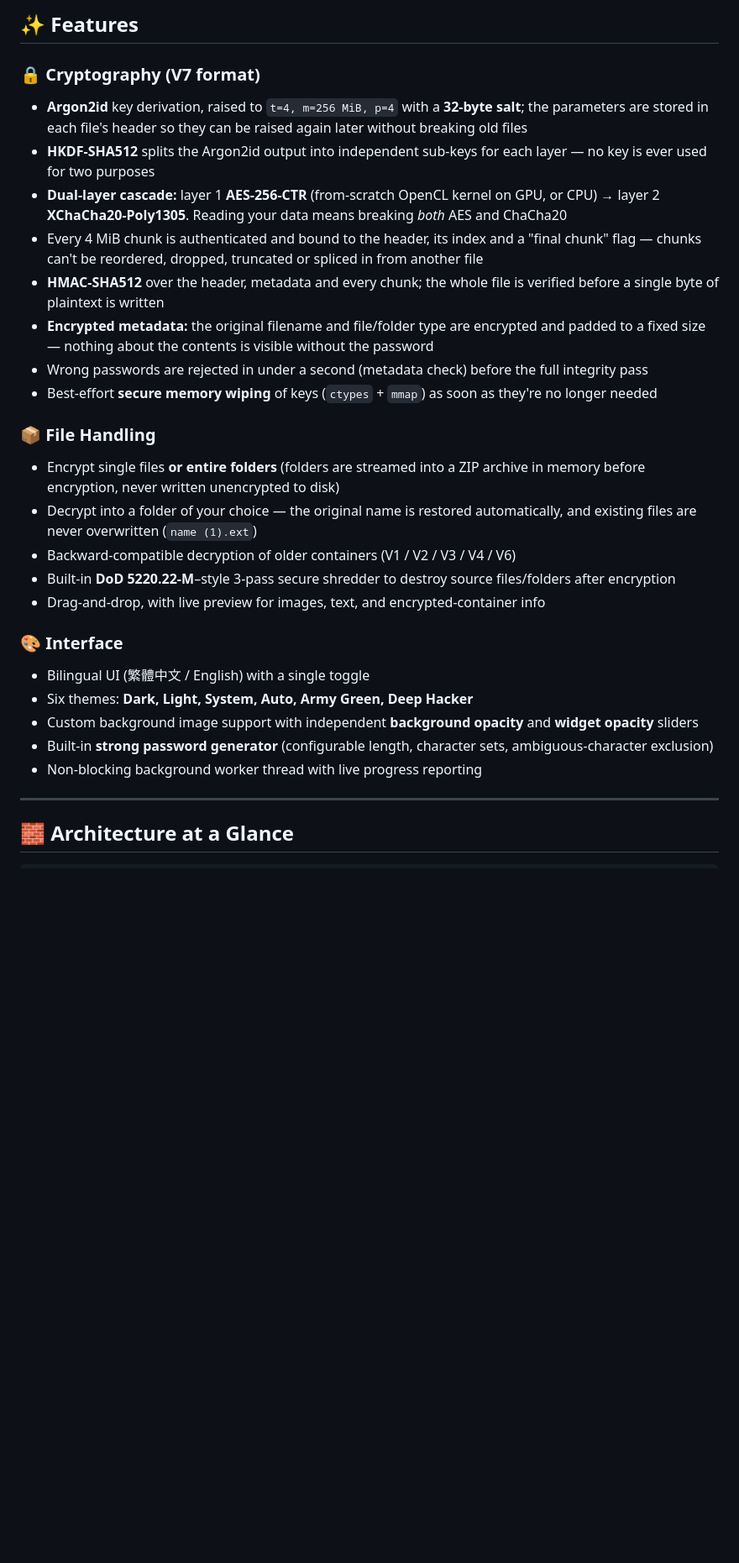
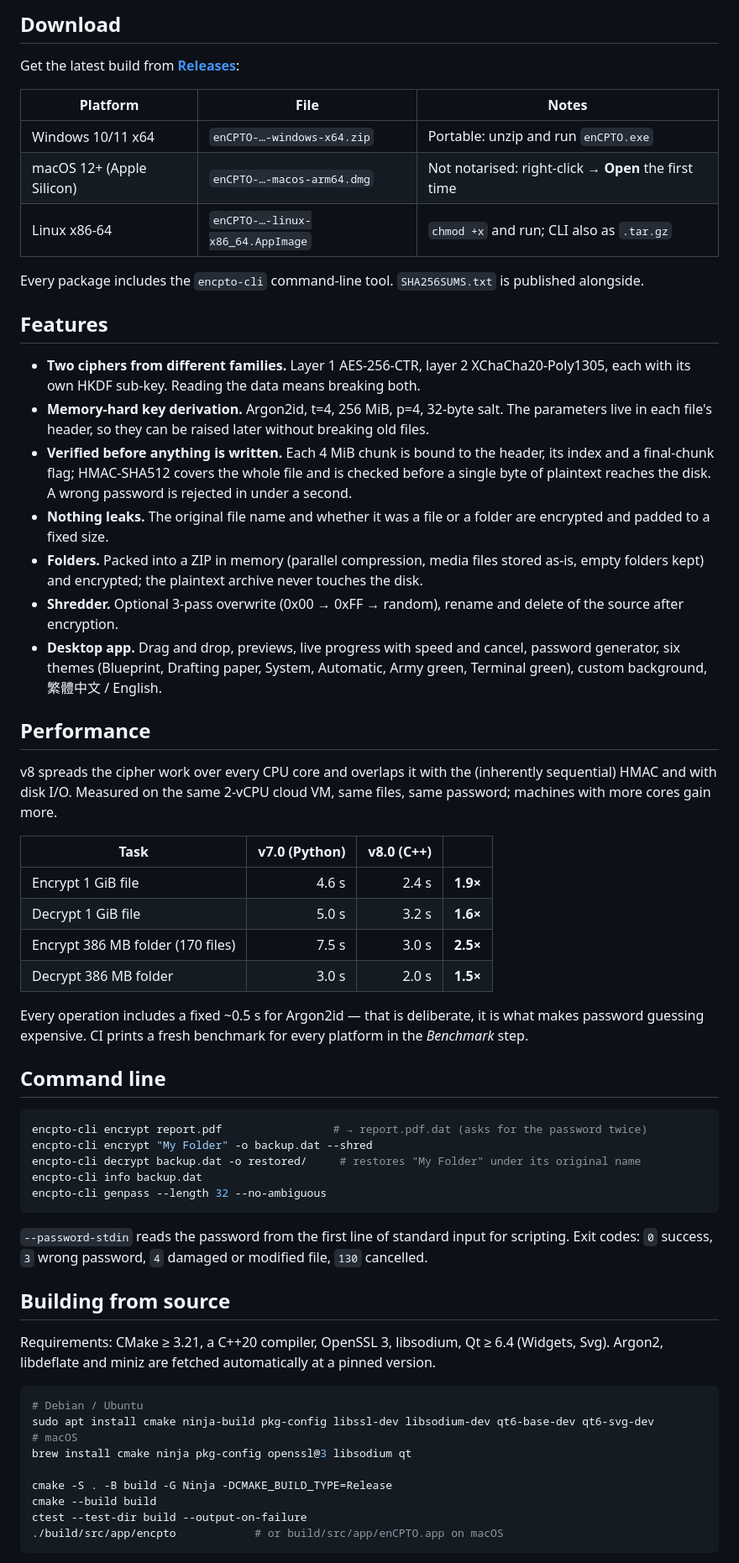
Before and after one commit to nil-coder-sudo/enCPTO, a Markdown page: README.md, the part around one of its changes. Shown at 84% size. GitHub-like rendering; blank space fills up the shorter version.

````diff
--- a/README.md
+++ b/README.md
@@ -12,30 +21,68 @@ No cloud, no telemetry, no accounts. Your key never leaves your machine.
 
-## ✨ Features
+## Download
 
-### 🔒 Cryptography (V7 format)
-- **Argon2id** key derivation, raised to `t=4, m=256 MiB, p=4` with a **32-byte salt**; the parameters are stored in each file's header so they can be raised again later without breaking old files
-- **HKDF-SHA512** splits the Argon2id output into independent sub-keys for each layer — no key is ever used for two purposes
-- **Dual-layer cascade:** layer 1 **AES-256-CTR** (from-scratch OpenCL kernel on GPU, or CPU) → layer 2 **XChaCha20-Poly1305**. Reading your data means breaking *both* AES and ChaCha20
-- Every 4 MiB chunk is authenticated and bound to the header, its index and a "final chunk" flag — chunks can't be reordered, dropped, truncated or spliced in from another file
-- **HMAC-SHA512** over the header, metadata and every chunk; the whole file is verified before a single byte of plaintext is written
-- **Encrypted metadata:** the original filename and file/folder type are encrypted and padded to a fixed size — nothing about the contents is visible without the password
-- Wrong passwords are rejected in under a second (metadata check) before the full integrity pass
-- Best-effort **secure memory wiping** of keys (`ctypes` + `mmap`) as soon as they're no longer needed
+Get the latest build from **[Releases](https://github.com/nil-coder-sudo/enCPTO/releases/latest)**:
 
-### 📦 File Handling
-- Encrypt single files **or entire folders** (folders are streamed into a ZIP archive in memory before encryption, never written unencrypted to disk)
-- Decrypt into a folder of your choice — the original name is restored automatically, and existing files are never overwritten (`name (1).ext`)
-- Backward-compatible decryption of older containers (V1 / V2 / V3 / V4 / V6)
-- Built-in **DoD 5220.22-M**–style 3-pass secure shredder to destroy source files/folders after encryption
-- Drag-and-drop, with live preview for images, text, and encrypted-container info
+| Platform | File | Notes |
+|---|---|---|
+| Windows 10/11 x64 | `enCPTO-…-windows-x64.zip` | Portable: unzip and run `enCPTO.exe` |
+| macOS 12+ (Apple Silicon) | `enCPTO-…-macos-arm64.dmg` | Not notarised: right-click → **Open** the first time |
+| Linux x86-64 | `enCPTO-…-linux-x86_64.AppImage` | `chmod +x` and run; CLI also as `.tar.gz` |
 
-### 🎨 Interface
-- Bilingual UI (繁體中文 / English) with a single toggle
-- Six themes: **Dark, Light, System, Auto, Army Green, Deep Hacker**
-- Custom background image support with independent **background opacity** and **widget opacity** sliders
-- Built-in **strong password generator** (configurable length, character sets, ambiguous-character exclusion)
-- Non-blocking background worker thread with live progress reporting
+Every package includes the `encpto-cli` command-line tool. `SHA256SUMS.txt` is published alongside.
 
----
+## Features
 
-## 🧱 Architecture at a Glance
+- **Two ciphers from different families.** Layer 1 AES-256-CTR, layer 2 XChaCha20-Poly1305, each with its own HKDF sub-key. Reading the data means breaking both.
+- **Memory-hard key derivation.** Argon2id, t=4, 256 MiB, p=4, 32-byte salt. The parameters live in each file's header, so they can be raised later without breaking old files.
+- **Verified before anything is written.** Each 4 MiB chunk is bound to the header, its index and a final-chunk flag; HMAC-SHA512 covers the whole file and is checked before a single byte of plaintext reaches the disk. A wrong password is rejected in under a second.
+- **Nothing leaks.** The original file name and whether it was a file or a folder are encrypted and padded to a fixed size.
+- **Folders.** Packed into a ZIP in memory (parallel compression, media files stored as-is, empty folders kept) and encrypted; the plaintext archive never touches the disk.
+- **Shredder.** Optional 3-pass overwrite (0x00 → 0xFF → random), rename and delete of the source after encryption.
+- **Desktop app.** Drag and drop, previews, live progress with speed and cancel, password generator, six themes (Blueprint, Drafting paper, System, Automatic, Army green, Terminal green), custom background, 繁體中文 / English.
+
+## Performance
+
+v8 spreads the cipher work over every CPU core and overlaps it with the (inherently sequential) HMAC and with disk I/O.
+Measured on the same 2-vCPU cloud VM, same files, same password; machines with more cores gain more.
+
+| Task | v7.0 (Python) | v8.0 (C++) | |
+|---|---:|---:|---:|
+| Encrypt 1 GiB file | 4.6 s | 2.4 s | **1.9×** |
+| Decrypt 1 GiB file | 5.0 s | 3.2 s | **1.6×** |
+| Encrypt 386 MB folder (170 files) | 7.5 s | 3.0 s | **2.5×** |
+| Decrypt 386 MB folder | 3.0 s | 2.0 s | **1.5×** |
+
+Every operation includes a fixed ~0.5 s for Argon2id — that is deliberate, it is what makes password guessing expensive.
+CI prints a fresh benchmark for every platform in the *Benchmark* step.
+
+## Command line
+
+```bash
+encpto-cli encrypt report.pdf                 # → report.pdf.dat (asks for the password twice)
+encpto-cli encrypt "My Folder" -o backup.dat --shred
+encpto-cli decrypt backup.dat -o restored/     # restores "My Folder" under its original name
+encpto-cli info backup.dat
+encpto-cli genpass --length 32 --no-ambiguous
+```
+
+`--password-stdin` reads the password from the first line of standard input for scripting.
+Exit codes: `0` success, `3` wrong password, `4` damaged or modified file, `130` cancelled.
+
+## Building from source
+
+Requirements: CMake ≥ 3.21, a C++20 compiler, OpenSSL 3, libsodium, Qt ≥ 6.4 (Widgets, Svg).
+Argon2, libdeflate and miniz are fetched automatically at a pinned version.
+
+```bash
+# Debian / Ubuntu
+sudo apt install cmake ninja-build pkg-config libssl-dev libsodium-dev qt6-base-dev qt6-svg-dev
+# macOS
+brew install cmake ninja pkg-config openssl@3 libsodium qt
+
+cmake -S . -B build -G Ninja -DCMAKE_BUILD_TYPE=Release
+cmake --build build
+ctest --test-dir build --output-on-failure
+./build/src/app/encpto            # or build/src/app/enCPTO.app on macOS
+```
+
````
Also changed, not shown: other parts of README.md (+53 -137 lines), CHANGELOG.md (added, +33 -0 lines), README.zh-TW.md (added, +102 -0 lines), SECURITY.md (added, +19 -0 lines), docs/FORMAT.md (added, +71 -0 lines), legacy/README.md (added, +12 -0 lines), docs/images/main-dark.png (added), docs/images/progress-light.png (added), 10 other files.
